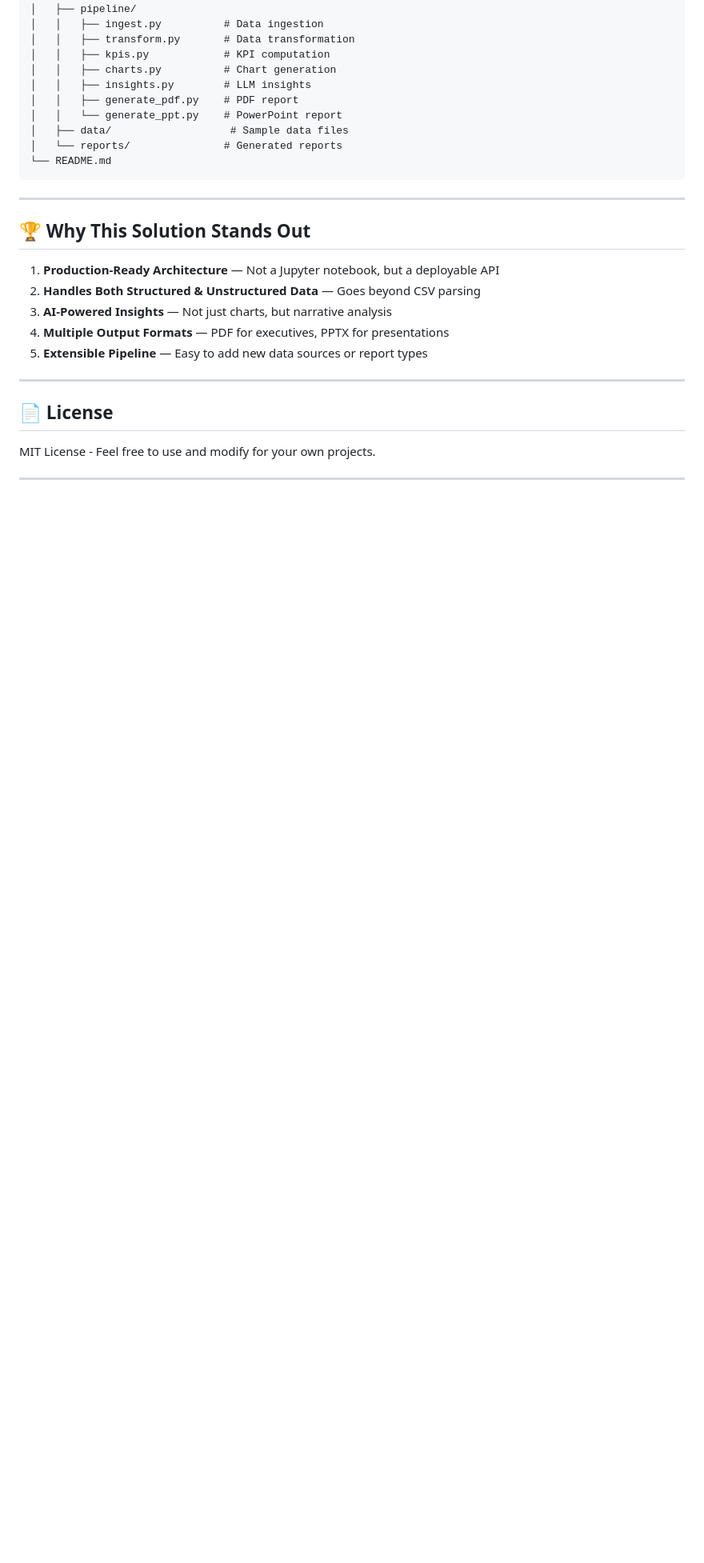
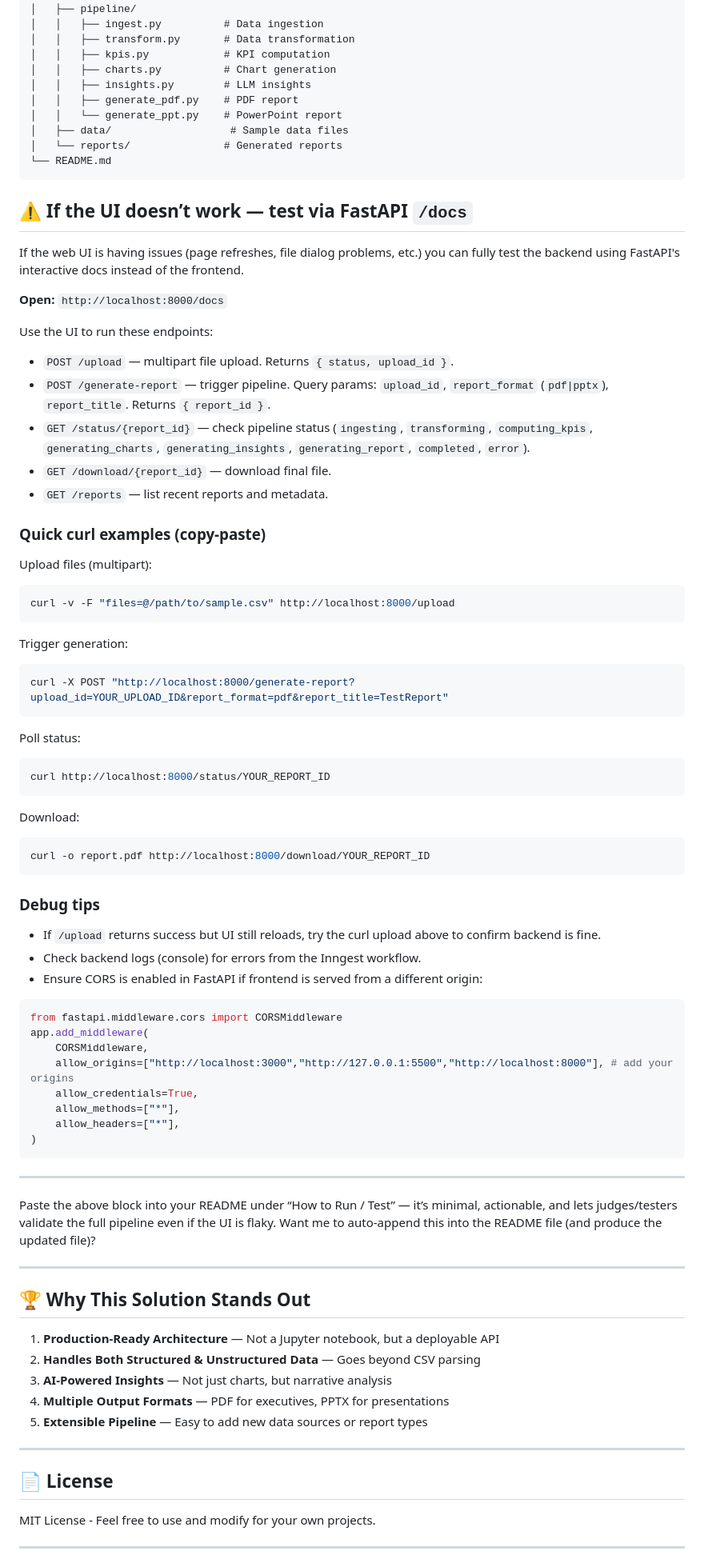
Before and after one commit to nani-tyson/GT-hackathon, a Markdown page: README.md, the part around the change. Shown: that part at 80% size. Rendered like a GitHub page; blank space fills up the shorter version.

Commit message:
Enhance README with FastAPI usage and debug tips
Added troubleshooting and usage instructions for FastAPI endpoints and curl examples to README.

````diff
--- a/README.md
+++ b/README.md
@@ -352,6 +352,68 @@ problem-1/
 └── README.md
 ```
 
+
+## ⚠️ If the UI doesn’t work — test via FastAPI `/docs`
+
+If the web UI is having issues (page refreshes, file dialog problems, etc.) you can fully test the backend using FastAPI's interactive docs instead of the frontend.
+
+**Open:** `http://localhost:8000/docs`
+
+Use the UI to run these endpoints:
+
+* `POST /upload` — multipart file upload. Returns `{ status, upload_id }`.
+* `POST /generate-report` — trigger pipeline. Query params: `upload_id`, `report_format` (`pdf|pptx`), `report_title`. Returns `{ report_id }`.
+* `GET /status/{report_id}` — check pipeline status (`ingesting`, `transforming`, `computing_kpis`, `generating_charts`, `generating_insights`, `generating_report`, `completed`, `error`).
+* `GET /download/{report_id}` — download final file.
+* `GET /reports` — list recent reports and metadata.
+
+### Quick curl examples (copy-paste)
+
+Upload files (multipart):
+
+```bash
+curl -v -F "files=@/path/to/sample.csv" http://localhost:8000/upload
+```
+
+Trigger generation:
+
+```bash
+curl -X POST "http://localhost:8000/generate-report?upload_id=YOUR_UPLOAD_ID&report_format=pdf&report_title=TestReport"
+```
+
+Poll status:
+
+```bash
+curl http://localhost:8000/status/YOUR_REPORT_ID
+```
+
+Download:
+
+```bash
+curl -o report.pdf http://localhost:8000/download/YOUR_REPORT_ID
+```
+
+### Debug tips
+
+* If `/upload` returns success but UI still reloads, try the curl upload above to confirm backend is fine.
+* Check backend logs (console) for errors from the Inngest workflow.
+* Ensure CORS is enabled in FastAPI if frontend is served from a different origin:
+
+```py
+from fastapi.middleware.cors import CORSMiddleware
+app.add_middleware(
+    CORSMiddleware,
+    allow_origins=["http://localhost:3000","http://127.0.0.1:5500","http://localhost:8000"], # add your origins
+    allow_credentials=True,
+    allow_methods=["*"],
+    allow_headers=["*"],
+)
+```
+
+---
+
+Paste the above block into your README under “How to Run / Test” — it’s minimal, actionable, and lets judges/testers validate the full pipeline even if the UI is flaky. Want me to auto-append this into the README file (and produce the updated file)?
+
 ---
 
 ## 🏆 Why This Solution Stands Out
````
